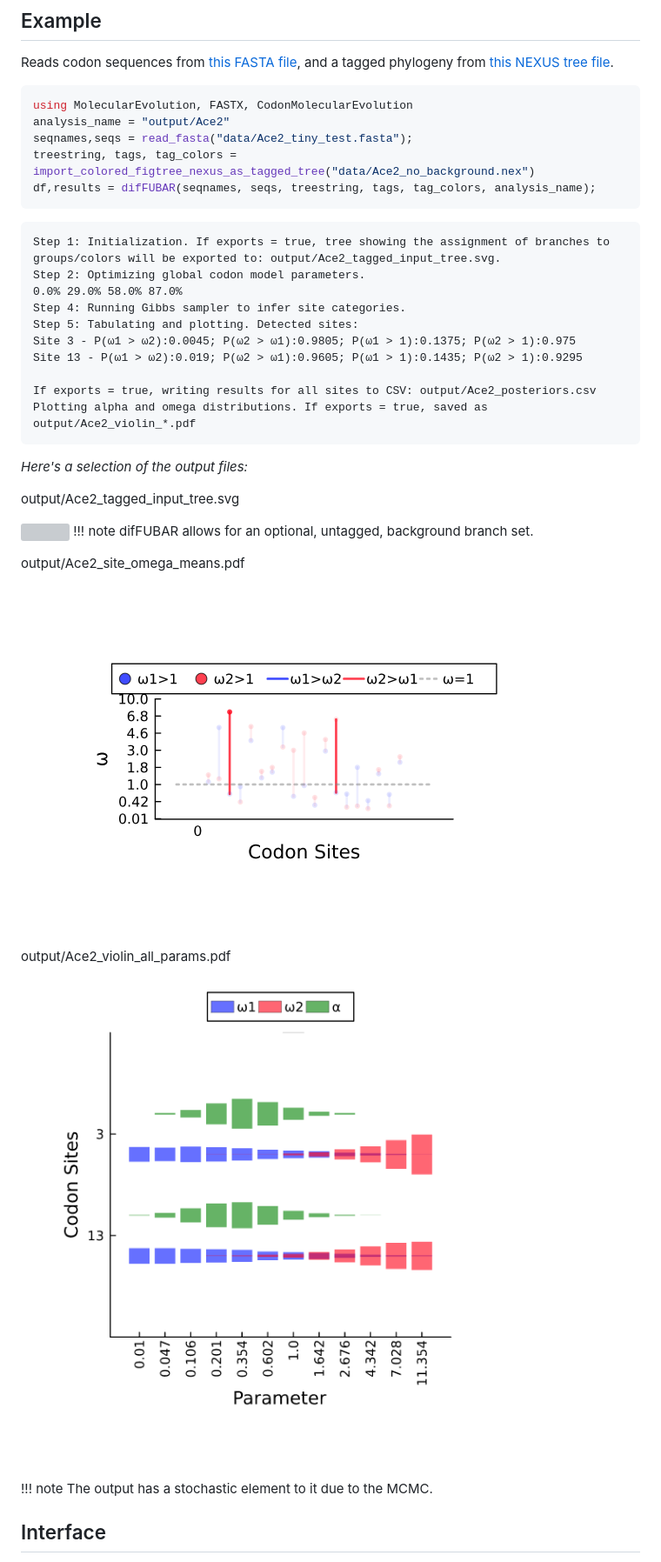
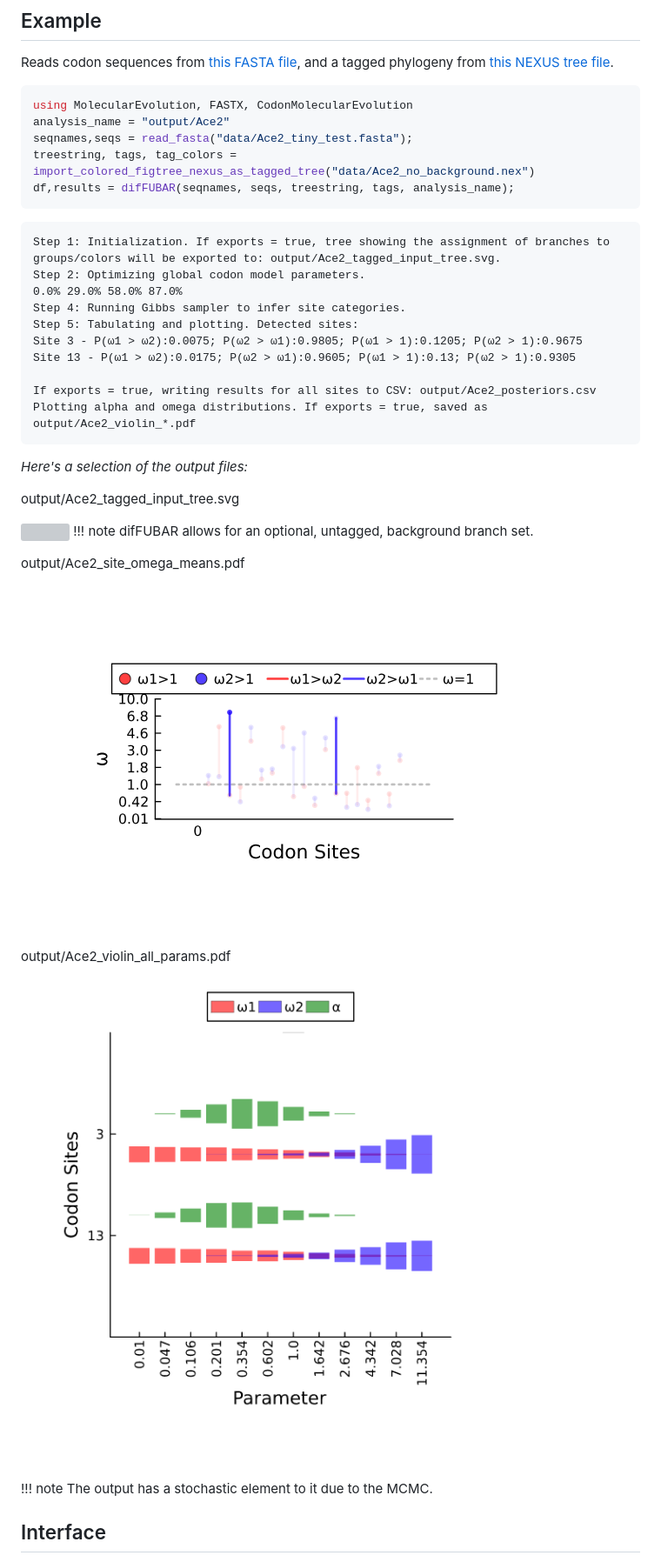
Before and after one commit to MurrellGroup/CodonMolecularEvolution.jl, a Markdown page: docs/src/difFUBAR.md, the part around the change. Shown: that part at 87% size. Drawn GitHub-style; pictures changed too: docs/src/figures/Ace2_site_omega_means.png, docs/src/figures/Ace2_violin_all_params.png; grey boxes are pictures that could not be loaded.

Commit message:
Make tag_colors optional

````diff
--- a/docs/src/difFUBAR.md
+++ b/docs/src/difFUBAR.md
@@ -7,7 +7,7 @@ using MolecularEvolution, FASTX, CodonMolecularEvolution
 analysis_name = "output/Ace2"
 seqnames,seqs = read_fasta("data/Ace2_tiny_test.fasta");
 treestring, tags, tag_colors = import_colored_figtree_nexus_as_tagged_tree("data/Ace2_no_background.nex")
-df,results = difFUBAR(seqnames, seqs, treestring, tags, tag_colors, analysis_name);
+df,results = difFUBAR(seqnames, seqs, treestring, tags, analysis_name);
 ```
 ```
 Step 1: Initialization. If exports = true, tree showing the assignment of branches to groups/colors will be exported to: output/Ace2_tagged_input_tree.svg.
@@ -15,8 +15,8 @@ Step 2: Optimizing global codon model parameters.
 0.0% 29.0% 58.0% 87.0%
 Step 4: Running Gibbs sampler to infer site categories.
 Step 5: Tabulating and plotting. Detected sites:
-Site 3 - P(ω1 > ω2):0.0045; P(ω2 > ω1):0.9805; P(ω1 > 1):0.1375; P(ω2 > 1):0.975
-Site 13 - P(ω1 > ω2):0.019; P(ω2 > ω1):0.9605; P(ω1 > 1):0.1435; P(ω2 > 1):0.9295
+Site 3 - P(ω1 > ω2):0.0075; P(ω2 > ω1):0.9805; P(ω1 > 1):0.1205; P(ω2 > 1):0.9675
+Site 13 - P(ω1 > ω2):0.0175; P(ω2 > ω1):0.9605; P(ω1 > 1):0.13; P(ω2 > 1):0.9305
 
 If exports = true, writing results for all sites to CSV: output/Ace2_posteriors.csv
 Plotting alpha and omega distributions. If exports = true, saved as output/Ace2_violin_*.pdf
````
Also changed, not shown: 4 other files.
